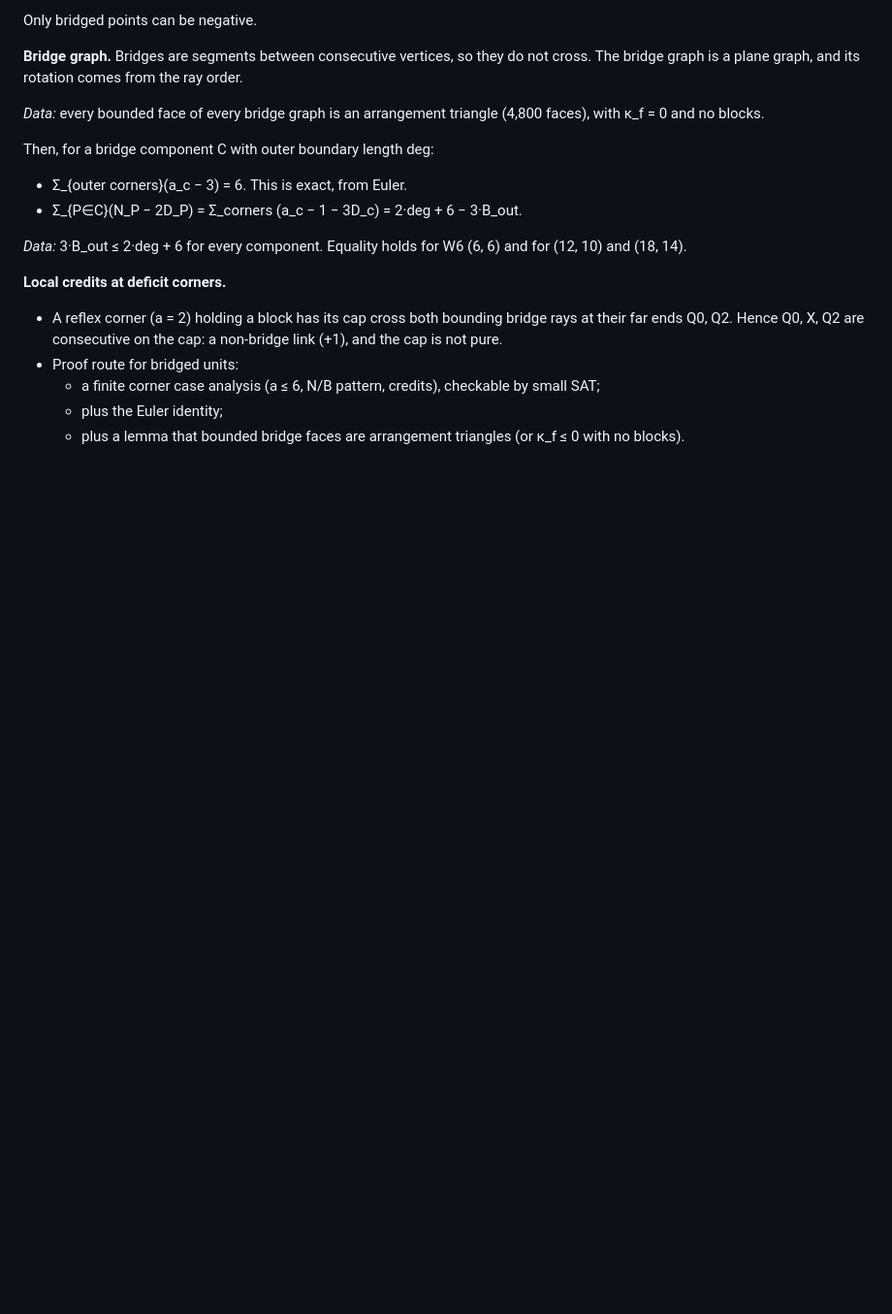
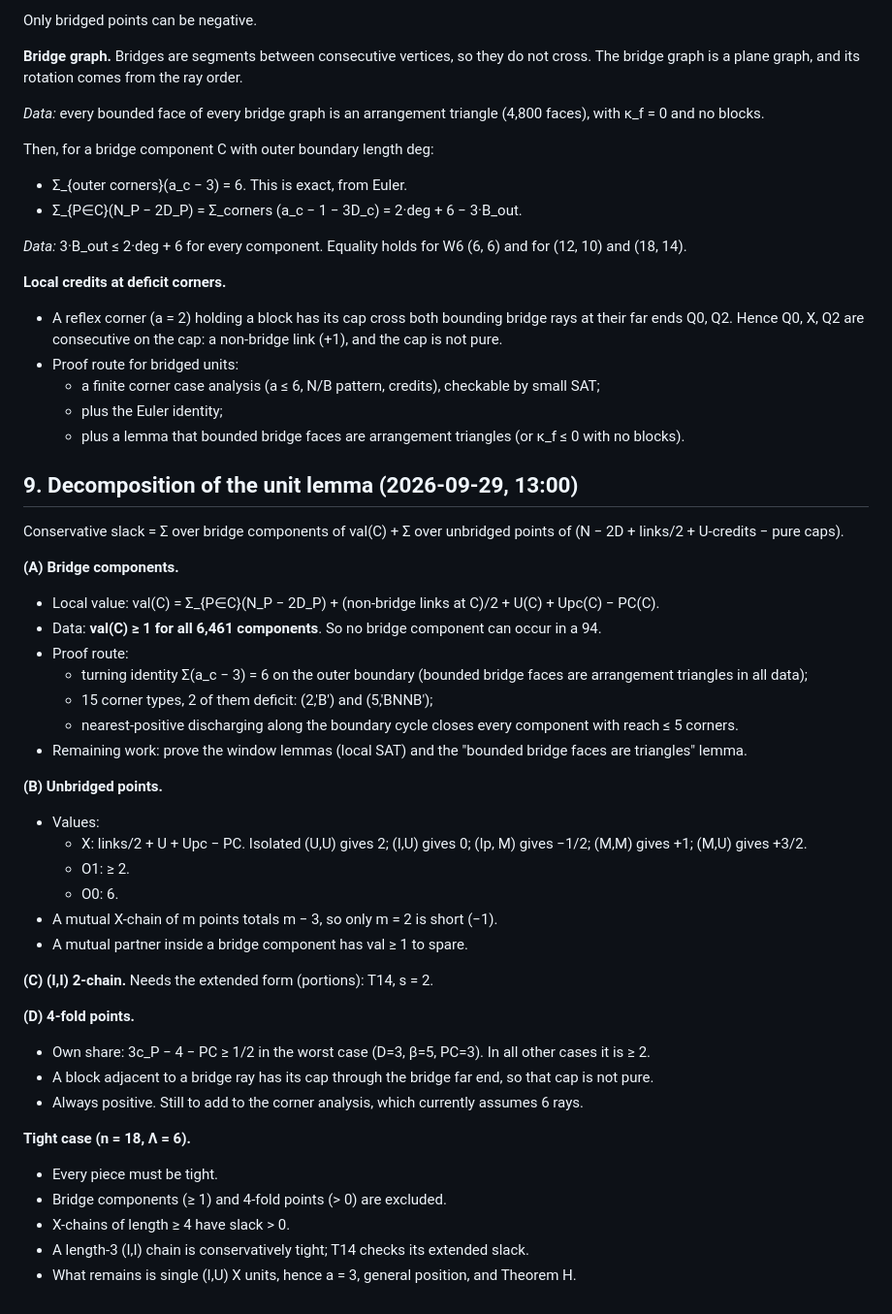
Before and after one commit to srirangam-r/kobon_triangles, a Markdown page: work/bbl/THEORY.md, the part around the change. Shown at 97% size. Drawn GitHub-style; blank space fills up the shorter version.

Commit message:
Unit lemma decomposition: bridge components val >= 1 (6,461 comps), X-chains m-3, 4-fold points positive; boundary discharging reach <= 5
Co-Authored-By: Claude Opus 5.5 (1M context) <noreply@anthropic.com>

```diff
--- a/work/bbl/THEORY.md
+++ b/work/bbl/THEORY.md
@@ -251,3 +251,39 @@ Then, for a bridge component C with outer boundary length deg:
   - a finite corner case analysis (a ≤ 6, N/B pattern, credits), checkable by small SAT;
   - plus the Euler identity;
   - plus a lemma that bounded bridge faces are arrangement triangles (or κ_f ≤ 0 with no blocks).
+
+
+## 9. Decomposition of the unit lemma (2026-09-29, 13:00)
+
+Conservative slack = Σ over bridge components of val(C) + Σ over unbridged points of (N − 2D + links/2 + U-credits − pure caps).
+
+**(A) Bridge components.**
+- Local value: val(C) = Σ_{P∈C}(N_P − 2D_P) + (non-bridge links at C)/2 + U(C) + Upc(C) − PC(C).
+- Data: **val(C) ≥ 1 for all 6,461 components**. So no bridge component can occur in a 94.
+- Proof route:
+  - turning identity Σ(a_c − 3) = 6 on the outer boundary (bounded bridge faces are arrangement triangles in all data);
+  - 15 corner types, 2 of them deficit: (2,'B') and (5,'BNNB');
+  - nearest-positive discharging along the boundary cycle closes every component with reach ≤ 5 corners.
+- Remaining work: prove the window lemmas (local SAT) and the "bounded bridge faces are triangles" lemma.
+
+**(B) Unbridged points.**
+- Values:
+  - X: links/2 + U + Upc − PC. Isolated (U,U) gives 2; (I,U) gives 0; (Ip, M) gives −1/2; (M,M) gives +1; (M,U) gives +3/2.
+  - O1: ≥ 2.
+  - O0: 6.
+- A mutual X-chain of m points totals m − 3, so only m = 2 is short (−1).
+- A mutual partner inside a bridge component has val ≥ 1 to spare.
+
+**(C) (I,I) 2-chain.** Needs the extended form (portions): T14, s = 2.
+
+**(D) 4-fold points.**
+- Own share: 3c_P − 4 − PC ≥ 1/2 in the worst case (D=3, β=5, PC=3). In all other cases it is ≥ 2.
+- A block adjacent to a bridge ray has its cap through the bridge far end, so that cap is not pure.
+- Always positive. Still to add to the corner analysis, which currently assumes 6 rays.
+
+**Tight case (n = 18, Λ = 6).**
+- Every piece must be tight.
+- Bridge components (≥ 1) and 4-fold points (> 0) are excluded.
+- X-chains of length ≥ 4 have slack > 0.
+- A length-3 (I,I) chain is conservatively tight; T14 checks its extended slack.
+- What remains is single (I,U) X units, hence a = 3, general position, and Theorem H.
```
